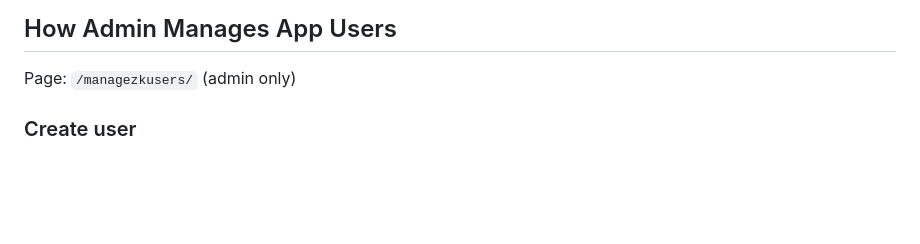
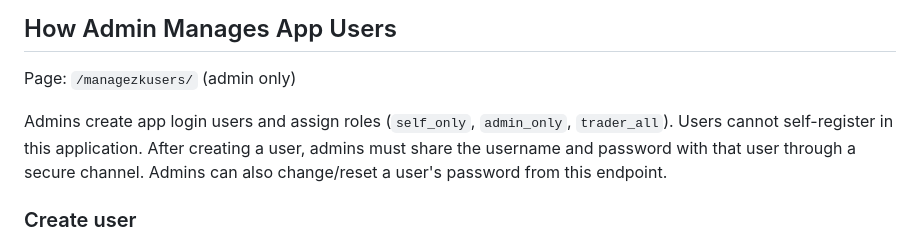
Before and after one commit to killswitch31/zerodha-trade-point, a Markdown page: README.md, the part around the change. Drawn GitHub-style; blank space fills up the shorter version.

Commit message:
Document admin password reset capability in README

```diff
--- a/README.md
+++ b/README.md
@@ -278,6 +278,11 @@ Redirect URL to configure in Zerodha app is shown on this page and can be copied
 
 Page: `/managezkusers/` (admin only)
 
+Admins create app login users and assign roles (`self_only`, `admin_only`, `trader_all`).
+Users cannot self-register in this application.
+After creating a user, admins must share the username and password with that user through a secure channel.
+Admins can also change/reset a user's password from this endpoint.
+
 ### Create user
 
 1. Enter username and password.
```
